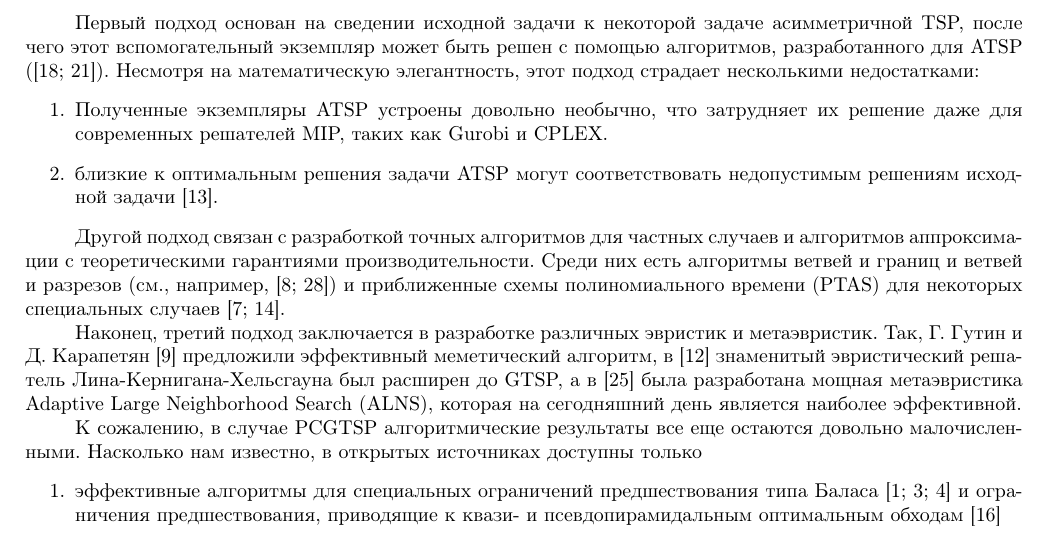
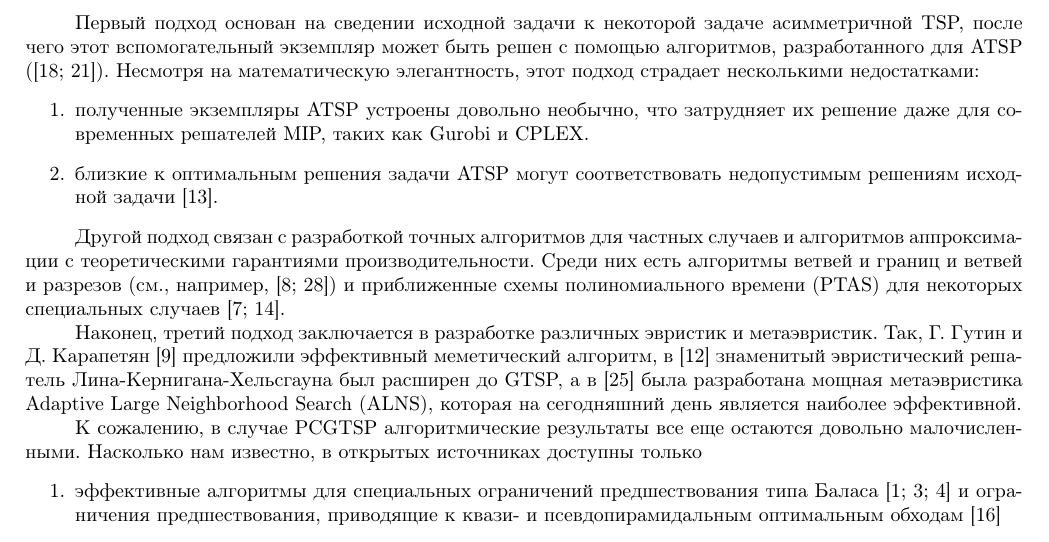
Before and after one commit to ukoloff/these, a LaTeX paper (article/pcgtsp.tex, which reads article/text/introduction.tex): part of page 2 of 11, cut so that both start at the same text. Compiled offline with pdfLaTeX.

Commit message:
Fix case

```diff
--- a/article/text/introduction.tex
+++ b/article/text/introduction.tex
@@ -59,7 +59,7 @@ $ m = O (\log n) $.
 этот подход страдает несколькими недостатками:
 \begin{enumerate}
 \item
-Полученные экземпляры ATSP устроены довольно необычно,
+полученные экземпляры ATSP устроены довольно необычно,
 что затрудняет их решение даже для современных решателей MIP,
 таких как Gurobi и CPLEX.
 \item
```
